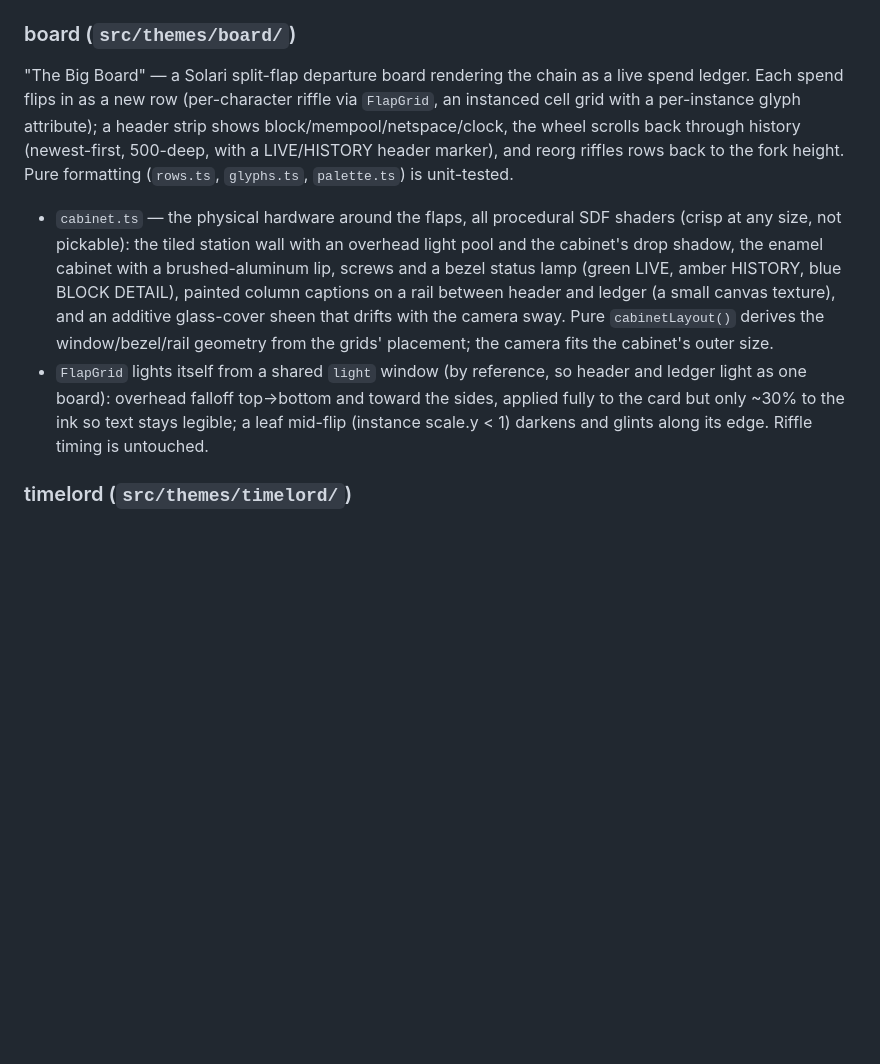
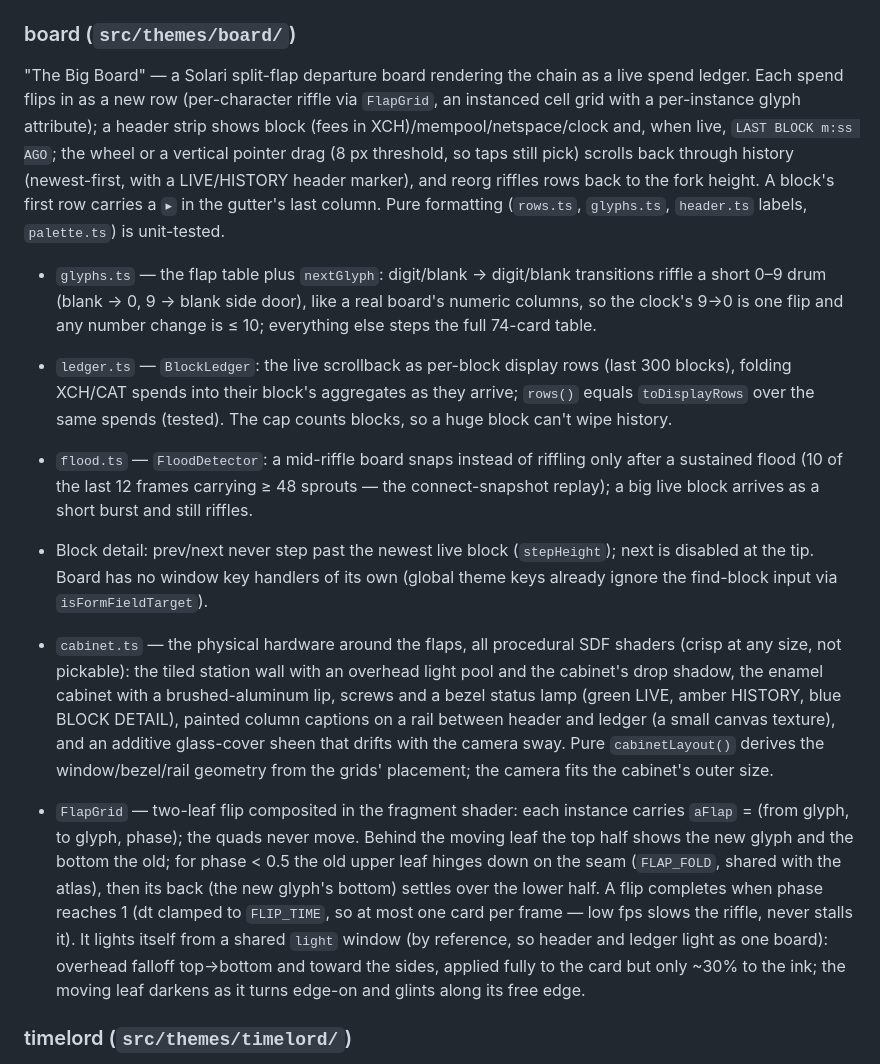
Before and after one commit to dkackman/chia-grove, a Markdown page: web/CLAUDE.md, the part around the change. GitHub-like rendering; blank space fills up the shorter version.

Commit message:
docs(web): board notes for numeric drum, two-leaf flip, per-block history
Co-Authored-By: Claude Opus 5.5 <noreply@anthropic.com>

```diff
--- a/web/CLAUDE.md
+++ b/web/CLAUDE.md
@@ -76,10 +76,15 @@ Minecraft-inspired voxel island growing on a phyllotaxis spiral. XCH spends pave
 
 ### board (`src/themes/board/`)
 
-"The Big Board" — a Solari split-flap departure board rendering the chain as a live spend ledger. Each spend flips in as a new row (per-character riffle via `FlapGrid`, an instanced cell grid with a per-instance glyph attribute); a header strip shows block/mempool/netspace/clock, the wheel scrolls back through history (newest-first, 500-deep, with a LIVE/HISTORY header marker), and reorg riffles rows back to the fork height. Pure formatting (`rows.ts`, `glyphs.ts`, `palette.ts`) is unit-tested.
+"The Big Board" — a Solari split-flap departure board rendering the chain as a live spend ledger. Each spend flips in as a new row (per-character riffle via `FlapGrid`, an instanced cell grid with a per-instance glyph attribute); a header strip shows block (fees in XCH)/mempool/netspace/clock and, when live, `LAST BLOCK m:ss AGO`; the wheel or a vertical pointer drag (8 px threshold, so taps still pick) scrolls back through history (newest-first, with a LIVE/HISTORY header marker), and reorg riffles rows back to the fork height. A block's first row carries a `▸` in the gutter's last column. Pure formatting (`rows.ts`, `glyphs.ts`, `header.ts` labels, `palette.ts`) is unit-tested.
+
+- `glyphs.ts` — the flap table plus `nextGlyph`: digit/blank → digit/blank transitions riffle a short 0–9 drum (blank → 0, 9 → blank side door), like a real board's numeric columns, so the clock's 9→0 is one flip and any number change is ≤ 10; everything else steps the full 74-card table.
+- `ledger.ts` — `BlockLedger`: the live scrollback as per-block display rows (last 300 blocks), folding XCH/CAT spends into their block's aggregates as they arrive; `rows()` equals `toDisplayRows` over the same spends (tested). The cap counts blocks, so a huge block can't wipe history.
+- `flood.ts` — `FloodDetector`: a mid-riffle board snaps instead of riffling only after a sustained flood (10 of the last 12 frames carrying ≥ 48 sprouts — the connect-snapshot replay); a big live block arrives as a short burst and still riffles.
+- Block detail: prev/next never step past the newest live block (`stepHeight`); next is disabled at the tip. Board has no window key handlers of its own (global theme keys already ignore the find-block input via `isFormFieldTarget`).
 
 - `cabinet.ts` — the physical hardware around the flaps, all procedural SDF shaders (crisp at any size, not pickable): the tiled station wall with an overhead light pool and the cabinet's drop shadow, the enamel cabinet with a brushed-aluminum lip, screws and a bezel status lamp (green LIVE, amber HISTORY, blue BLOCK DETAIL), painted column captions on a rail between header and ledger (a small canvas texture), and an additive glass-cover sheen that drifts with the camera sway. Pure `cabinetLayout()` derives the window/bezel/rail geometry from the grids' placement; the camera fits the cabinet's outer size.
-- `FlapGrid` lights itself from a shared `light` window (by reference, so header and ledger light as one board): overhead falloff top→bottom and toward the sides, applied fully to the card but only ~30% to the ink so text stays legible; a leaf mid-flip (instance scale.y < 1) darkens and glints along its edge. Riffle timing is untouched.
+- `FlapGrid` — two-leaf flip composited in the fragment shader: each instance carries `aFlap` = (from glyph, to glyph, phase); the quads never move. Behind the moving leaf the top half shows the new glyph and the bottom the old; for phase < 0.5 the old upper leaf hinges down on the seam (`FLAP_FOLD`, shared with the atlas), then its back (the new glyph's bottom) settles over the lower half. A flip completes when phase reaches 1 (dt clamped to `FLIP_TIME`, so at most one card per frame — low fps slows the riffle, never stalls it). It lights itself from a shared `light` window (by reference, so header and ledger light as one board): overhead falloff top→bottom and toward the sides, applied fully to the card but only ~30% to the ink; the moving leaf darkens as it turns edge-on and glints along its free edge.
 
 ### timelord (`src/themes/timelord/`)
 
```
